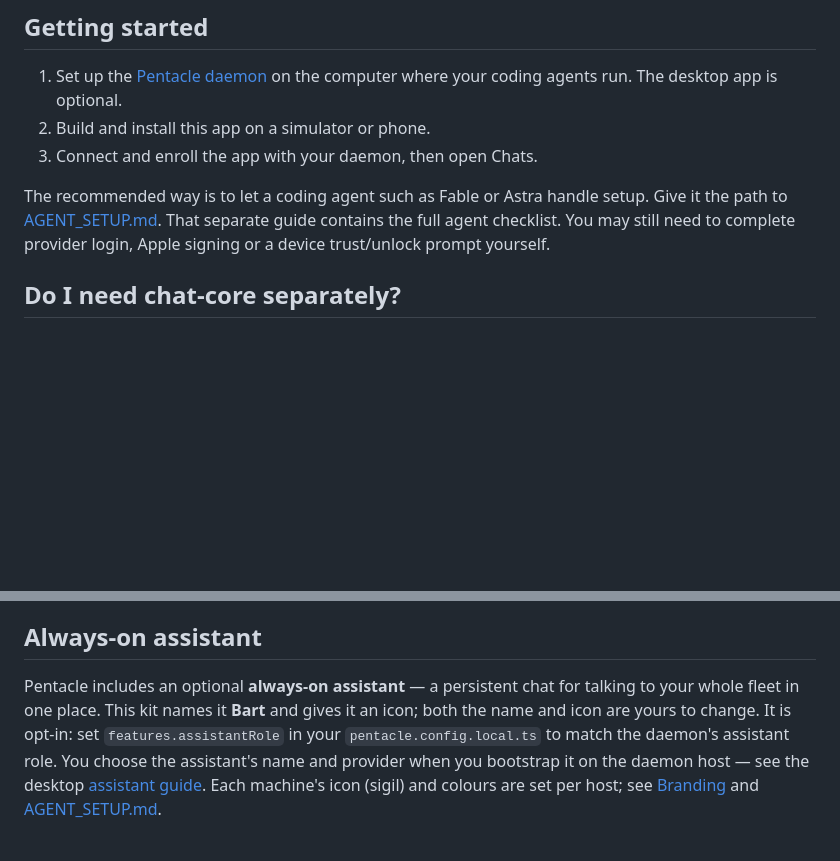
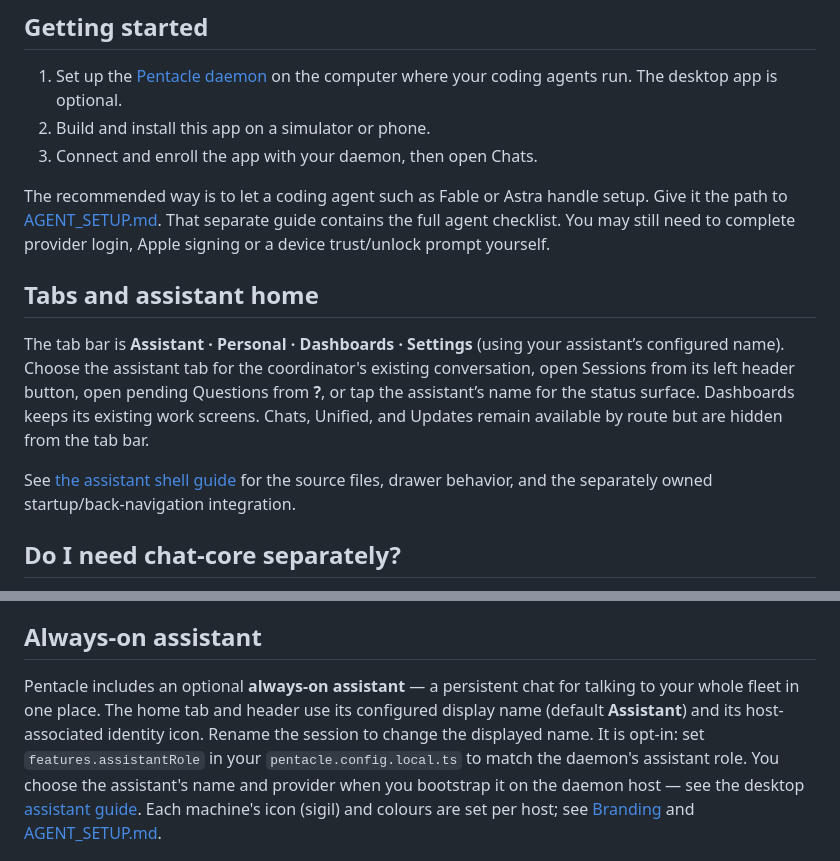
Before and after one commit to HJK6/pentacle-mobile, a Markdown page: README.md, 2 parts joined by grey strips. GitHub-like rendering; blank space fills up the shorter version.

Commit message:
M4: Document the configurable assistant shell and source validation

```diff
--- a/README.md
+++ b/README.md
@@ -42,6 +42,18 @@ The recommended way is to let a coding agent such as Fable or Astra handle
 setup. Give it the path to [AGENT_SETUP.md](AGENT_SETUP.md). That separate guide
 contains the full agent checklist. You may still need to complete provider
 login, Apple signing or a device trust/unlock prompt yourself.
+
+## Tabs and assistant home
+
+The tab bar is **Assistant · Personal · Dashboards · Settings** (using your assistant’s configured
+name). Choose the assistant tab for the
+coordinator's existing conversation, open Sessions from its left header button,
+open pending Questions from **?**, or tap the assistant’s name for the status surface.
+Dashboards keeps its existing work screens. Chats, Unified, and Updates remain
+available by route but are hidden from the tab bar.
+
+See [the assistant shell guide](docs/bart_shell.md) for the source files, drawer
+behavior, and the separately owned startup/back-navigation integration.
 
 ## Do I need chat-core separately?
 
@@ -92,8 +104,9 @@ rebuild or reset to the shipped defaults.
 ## Always-on assistant
 
 Pentacle includes an optional **always-on assistant** — a persistent chat for
-talking to your whole fleet in one place. This kit names it **Bart** and gives
-it an icon; both the name and icon are yours to change. It is opt-in: set
+talking to your whole fleet in one place. The home tab and header use its
+configured display name (default **Assistant**) and its host-associated identity
+icon. Rename the session to change the displayed name. It is opt-in: set
 `features.assistantRole` in your `pentacle.config.local.ts` to match the
 daemon's assistant role. You choose the assistant's name and provider when you
 bootstrap it on the daemon host — see the desktop
```
Also changed, not shown: docs/bart_shell.md (added, +109 -0 lines).
